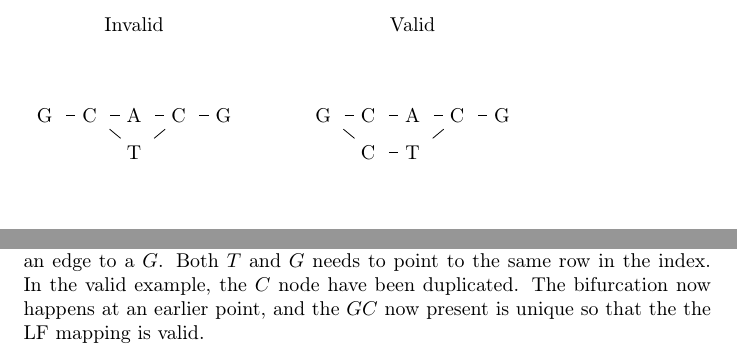
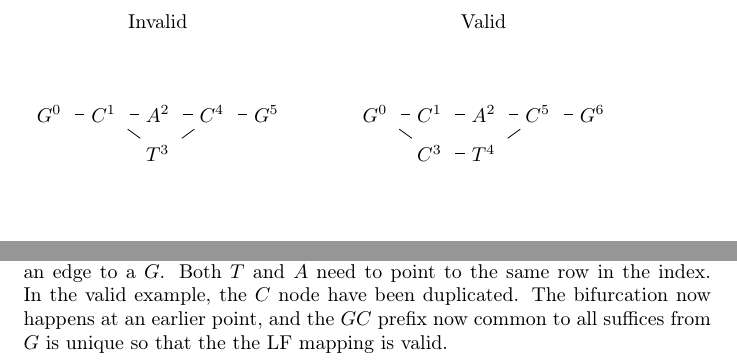
Before and after one commit to knutdrand/thesis, a LaTeX document (w_mapping.tex, which reads figures/gcsafigb.tex, mapping.tex, statsHeader.tex): two parts of page 6 of 6, joined at a grey line, cut so that both start at the same text. Compiled offline with pdfLaTeX.

Commit message:
latexupdate

```diff
--- a/figures/gcsafigb.tex
+++ b/figures/gcsafigb.tex
@@ -1,5 +1,5 @@
-\matrix (seq) [matrix of math nodes, align=right, row sep=0.5em,column sep=0.5em, minimum width=1em, minimum height=1em, nodes={align=right}, ]{G & C & A & C & G\\
- &  & T &  & \\};
+\matrix (seq) [matrix of math nodes, align=right, row sep=0.5em,column sep=0.5em, minimum width=1em, minimum height=1em, nodes={align=right}, ]{$G^0$ & $C^1$ & $A^2$ & $C^4$ & $G^5$\\
+ &  & $T^3$ &  & \\};
 \draw (seq-1-1) -- (seq-1-2);
 \draw (seq-1-1) -- (seq-1-2);
 \draw (seq-1-2) -- (seq-1-3);
@@ -10,8 +10,8 @@
 \draw (seq-1-4) -- (seq-1-5);
 
 \matrix (seqe) [matrix of math nodes, align=right, row sep=0.5em,column sep=0.5em, minimum width=1em, minimum height=1em, nodes={align=right},right=of seq]{
-G & C  & A & C & G\\
-  & C  & T &   &  \\};
+$G^0$ & $C^1$  & $A^2$ & $C^5$ & $G^6$\\
+  & $C^3$  & $T^4$ &   &  \\};
 \draw (seqe-1-1) -- (seqe-1-2);
 \draw (seqe-1-1) -- (seqe-2-2);
 \draw (seqe-1-2) -- (seqe-1-3);
--- a/mapping.tex
+++ b/mapping.tex
@@ -110,9 +110,9 @@ Even after pruning, this procedure is costly and makes the GCSA index significan
     \TODO{fix}
     Valid and invalid GCSA index.
     In the first graph, the two edges from $C$ to $A$ and$T$ makes a direct GCSA index impossible due the other $C$ with an edge to a $G$.
-    Both $T$ and $G$ needs to point to the same row in the index.
+    Both $T$ and $A$ need to point to the same row in the index.
     In the valid example, the $C$ node have been duplicated.
-    The bifurcation now happens at an earlier point, and the $GC$ now present is unique so that the the LF mapping is valid.}
+    The bifurcation now happens at an earlier point, and the $GC$ prefix now common to all suffices from $G$ is unique so that the the LF mapping is valid.}
     \label{fig:gcsa}
 \end{figure}
 
--- a/statsHeader.tex
+++ b/statsHeader.tex
@@ -83,7 +83,10 @@ tabsize=3
 \newcommand{\dG}[0]{\setulcolor{green}{\ul{G}}}
 \newcommand{\dC}[0]{\setulcolor{yellow}{\ul{C}}}
 \newcommand{\dA}[0]{\setulcolor{blue}{\ul{A}}}
-
+% \definecolor{blue}{rgb}{0.00,0.43,0.86}
+% \definecolor{red}{rgb}{1.00,0.43,0.71}
+% \definecolor{green}{rgb}{0.14,1.00,0.14} % 1.00,1.00,0.43}
+\definecolor{yellow}{rgb}{0.57,0.29,0.00}
 %%% Local Variables:
 %%% mode: latex
 %%% TeX-master: t
```
Also changed, not shown: main.pdf, simple.pdf.
